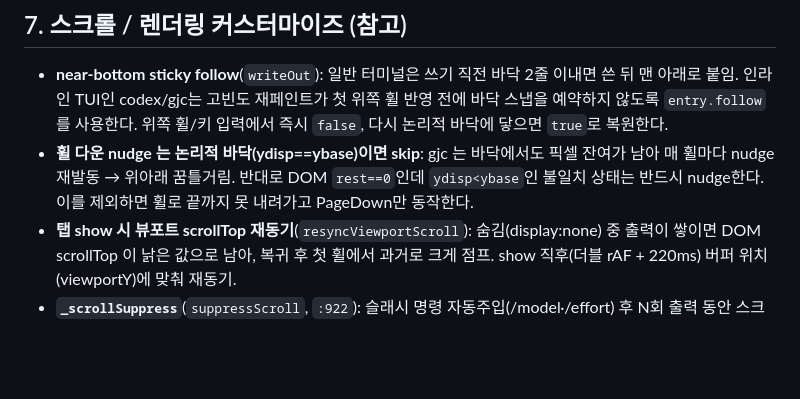
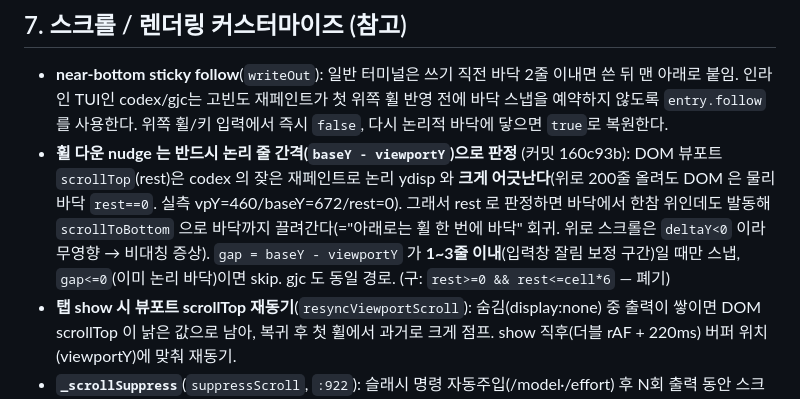
Before and after one commit to MrHoje/Devez-code, a Markdown page: .knowledge/터미널커스텀동작.md, the part around the change. Drawn GitHub-style; blank space fills up the shorter version.

Commit message:
docs(terminal): nudge 판정을 논리 줄 간격 기반으로 갱신 (160c93b 반영)
Co-Authored-By: Claude Opus 4.8 <noreply@anthropic.com>

```diff
--- a/.knowledge/터미널커스텀동작.md
+++ b/.knowledge/터미널커스텀동작.md
@@ -218,7 +218,7 @@ gjc(비멀티플렉서)는 풀 재페인트 때 `\x1b[3J` 로 스크롤백을
 ## 7. 스크롤 / 렌더링 커스터마이즈 (참고)
 
 - **near-bottom sticky follow**(`writeOut`): 일반 터미널은 쓰기 직전 바닥 2줄 이내면 쓴 뒤 맨 아래로 붙임. 인라인 TUI인 codex/gjc는 고빈도 재페인트가 첫 위쪽 휠 반영 전에 바닥 스냅을 예약하지 않도록 `entry.follow`를 사용한다. 위쪽 휠/키 입력에서 즉시 `false`, 다시 논리적 바닥에 닿으면 `true`로 복원한다.
-- **휠 다운 nudge 는 논리적 바닥(ydisp==ybase)이면 skip**: gjc 는 바닥에서도 픽셀 잔여가 남아 매 휠마다 nudge 재발동 → 위아래 꿈틀거림. 반대로 DOM `rest==0`인데 `ydisp<ybase`인 불일치 상태는 반드시 nudge한다. 이를 제외하면 휠로 끝까지 못 내려가고 PageDown만 동작한다.
+- **휠 다운 nudge 는 반드시 논리 줄 간격(`baseY - viewportY`)으로 판정** (커밋 160c93b): DOM 뷰포트 `scrollTop`(rest)은 codex 의 잦은 재페인트로 논리 ydisp 와 **크게 어긋난다**(위로 200줄 올려도 DOM 은 물리 바닥 `rest==0`. 실측 vpY=460/baseY=672/rest=0). 그래서 rest 로 판정하면 바닥에서 한참 위인데도 발동해 `scrollToBottom` 으로 바닥까지 끌려간다(="아래로는 휠 한 번에 바닥" 회귀. 위로 스크롤은 `deltaY<0` 이라 무영향 → 비대칭 증상). `gap = baseY - viewportY` 가 **1~3줄 이내**(입력창 잘림 보정 구간)일 때만 스냅, `gap<=0`(이미 논리 바닥)이면 skip. gjc 도 동일 경로. (구: `rest>=0 && rest<=cell*6` — 폐기)
 - **탭 show 시 뷰포트 scrollTop 재동기**(`resyncViewportScroll`): 숨김(display:none) 중 출력이 쌓이면 DOM scrollTop 이 낡은 값으로 남아, 복귀 후 첫 휠에서 과거로 크게 점프. show 직후(더블 rAF + 220ms) 버퍼 위치(viewportY)에 맞춰 재동기.
 - **`_scrollSuppress`**(`suppressScroll`, `:922`): 슬래시 명령 자동주입(/model·/effort) 후 N회 출력 동안 스크롤 위치 유지. 사용자가 휠 굴리면 즉시 해제(`:571`). 1.5s 후 강제 0.
 - **`_pinBottomUntil`**(`pinBottom`, `:929`): 인라인 TUI(gjc) resume 재페인트 스크롤 튐 방지 — 지정 시각까지 쓰기 후 항상 맨 아래.
```
